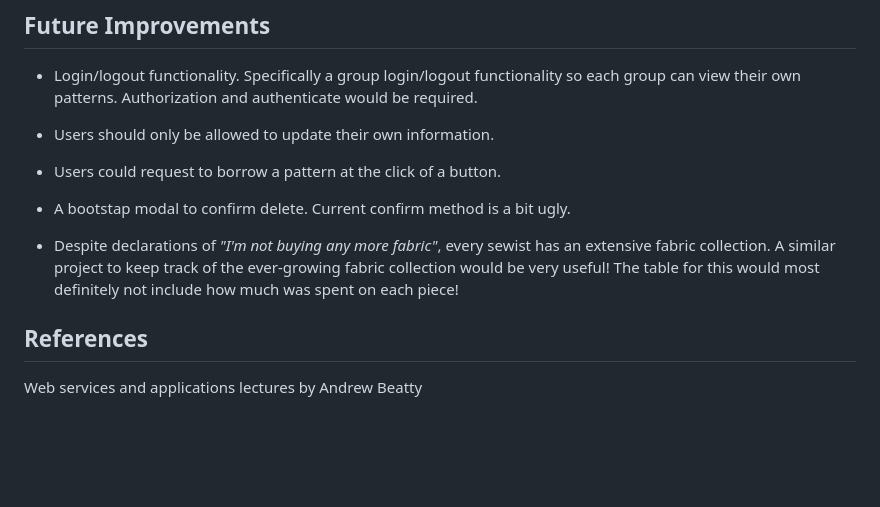
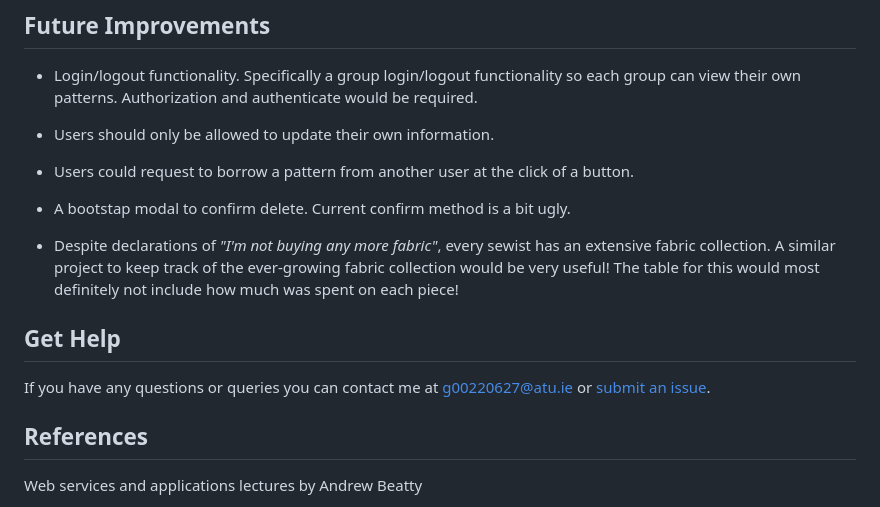
Before and after one commit to IreneKilgannon/wsaa-project, a Markdown page: README.md, the part around the change. Rendered like a GitHub page; blank space fills up the shorter version.

```diff
--- a/README.md
+++ b/README.md
@@ -152,12 +152,15 @@ Upon completion, deactivate the virtual environment with the command:
 
 * Users should only be allowed to update their own information.
 
-* Users could request to borrow a pattern at the click of a button.
+* Users could request to borrow a pattern from another user at the click of a button.
 
 * A bootstap modal to confirm delete. Current confirm method is a bit ugly.
 
 * Despite declarations of _"I'm not buying any more fabric"_, every sewist has an extensive fabric collection. A similar project to keep track of the ever-growing fabric collection would be very useful! The table for this would most definitely not include how much was spent on each piece!
 
+## Get Help
+
+If you have any questions or queries you can contact me at g00220627@atu.ie or [submit an issue](https://github.com/IreneKilgannon/wsaa-project/issues).
 
 ## __References__
 
```
